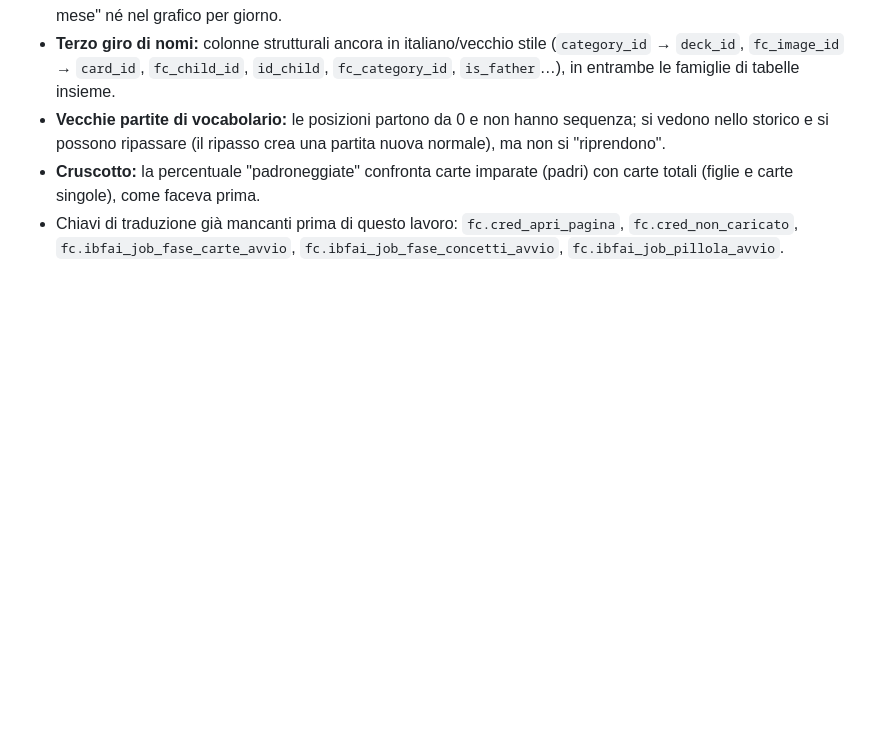
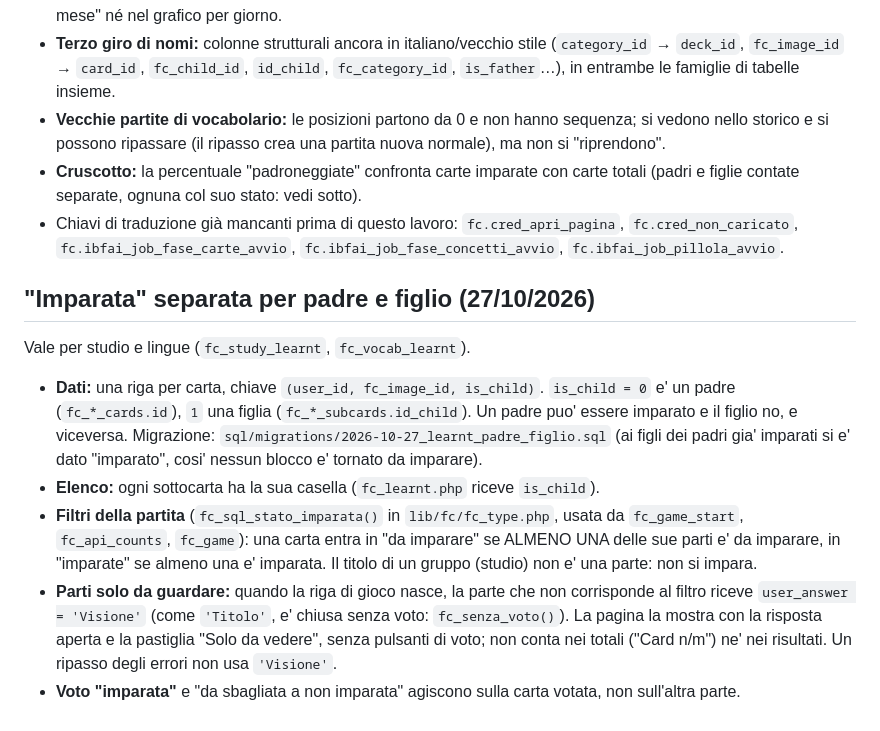
Before and after one commit to nico-1717/standout, a Markdown page: docs/STANDOUT_PROGETTO_flashcard.md, the part around the change. Drawn GitHub-style; blank space fills up the shorter version.

```diff
--- a/docs/STANDOUT_PROGETTO_flashcard.md
+++ b/docs/STANDOUT_PROGETTO_flashcard.md
@@ -130,5 +130,15 @@ Nuove: `fc_vocab_courses`, `fc_vocab_examples`, `fc_vocab_favorites`, `fc_vocab_
 - **Mazzi archiviati = carte imparate.** `fcv_conosciute()` (`lib/fc/fc_vocab_gioco.php`, usata da `fc_home` e `fc_stats`) conta come imparate le carte di un mazzo archiviato o dentro un ramo archiviato. Non c'è una data di archiviazione, quindi queste carte stanno nel totale e nella percentuale ma non nei conteggi "oggi / settimana / mese" né nel grafico per giorno.
 - **Terzo giro di nomi:** colonne strutturali ancora in italiano/vecchio stile (`category_id` → `deck_id`, `fc_image_id` → `card_id`, `fc_child_id`, `id_child`, `fc_category_id`, `is_father`…), in entrambe le famiglie di tabelle insieme.
 - **Vecchie partite di vocabolario:** le posizioni partono da 0 e non hanno sequenza; si vedono nello storico e si possono ripassare (il ripasso crea una partita nuova normale), ma non si "riprendono".
-- **Cruscotto:** la percentuale "padroneggiate" confronta carte imparate (padri) con carte totali (figlie e carte singole), come faceva prima.
+- **Cruscotto:** la percentuale "padroneggiate" confronta carte imparate con carte totali (padri e figlie contate separate, ognuna col suo stato: vedi sotto).
 - Chiavi di traduzione già mancanti prima di questo lavoro: `fc.cred_apri_pagina`, `fc.cred_non_caricato`, `fc.ibfai_job_fase_carte_avvio`, `fc.ibfai_job_fase_concetti_avvio`, `fc.ibfai_job_pillola_avvio`.
+
+## "Imparata" separata per padre e figlio (27/10/2026)
+
+Vale per studio e lingue (`fc_study_learnt`, `fc_vocab_learnt`).
+
+- **Dati:** una riga per carta, chiave `(user_id, fc_image_id, is_child)`. `is_child = 0` e' un padre (`fc_*_cards.id`), `1` una figlia (`fc_*_subcards.id_child`). Un padre puo' essere imparato e il figlio no, e viceversa. Migrazione: `sql/migrations/2026-10-27_learnt_padre_figlio.sql` (ai figli dei padri gia' imparati si e' dato "imparato", cosi' nessun blocco e' tornato da imparare).
+- **Elenco:** ogni sottocarta ha la sua casella (`fc_learnt.php` riceve `is_child`).
+- **Filtri della partita** (`fc_sql_stato_imparata()` in `lib/fc/fc_type.php`, usata da `fc_game_start`, `fc_api_counts`, `fc_game`): una carta entra in "da imparare" se ALMENO UNA delle sue parti e' da imparare, in "imparate" se almeno una e' imparata. Il titolo di un gruppo (studio) non e' una parte: non si impara.
+- **Parti solo da guardare:** quando la riga di gioco nasce, la parte che non corrisponde al filtro riceve `user_answer = 'Visione'` (come `'Titolo'`, e' chiusa senza voto: `fc_senza_voto()`). La pagina la mostra con la risposta aperta e la pastiglia "Solo da vedere", senza pulsanti di voto; non conta nei totali ("Card n/m") ne' nei risultati. Un ripasso degli errori non usa `'Visione'`.
+- **Voto "imparata"** e "da sbagliata a non imparata" agiscono sulla carta votata, non sull'altra parte.
```
Also changed, not shown: docs/SICUREZZA_ELENCO.md (+7 -2 lines).
